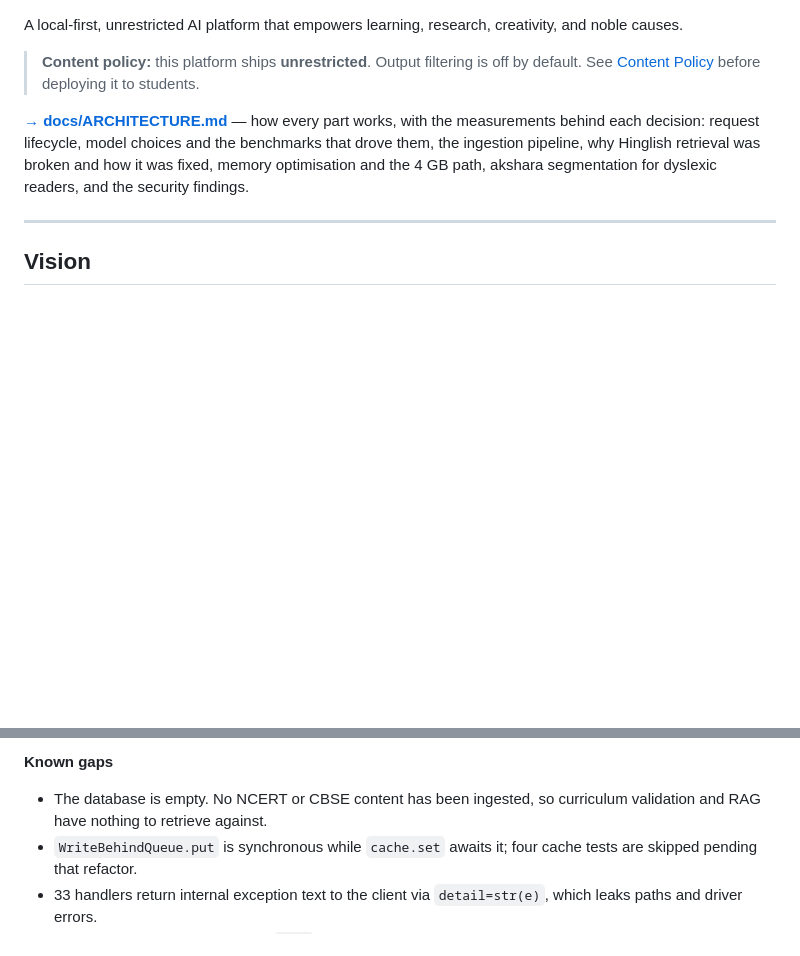
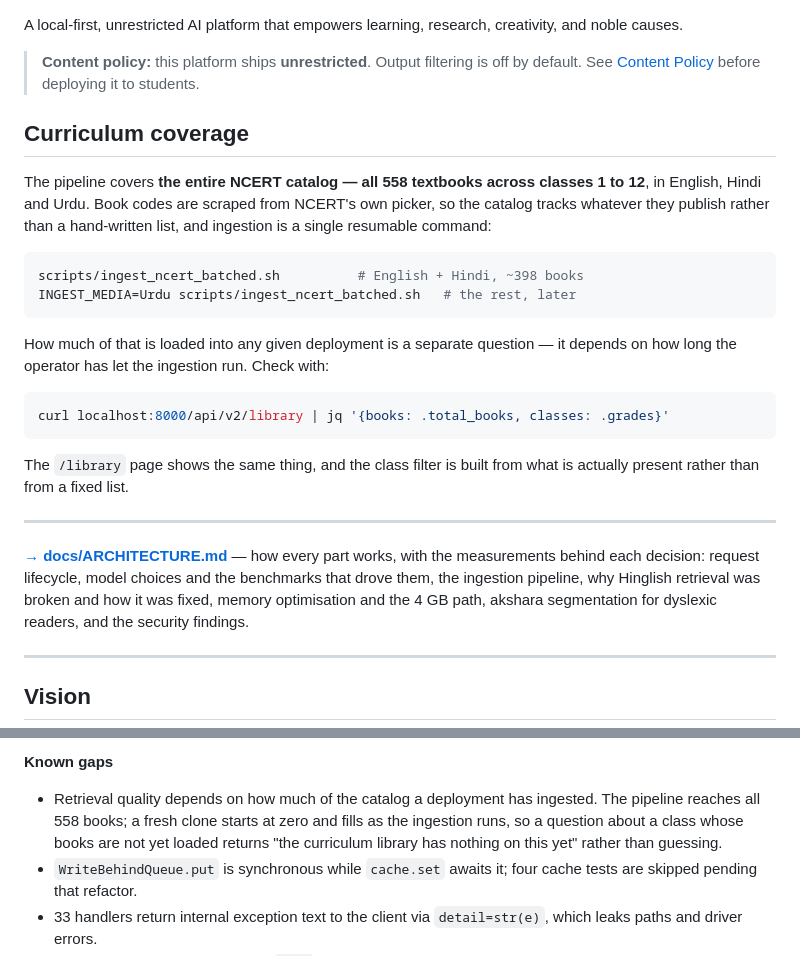
Before and after one commit to rachitranka25/SHIKSHASETU, a Markdown page: README.md, 2 parts joined by grey strips. Drawn GitHub-style; blank space fills up the shorter version.

Commit message:
State curriculum coverage up front, separately from what is loaded
Two different facts were being conflated, and only one of them is a property of
the software.

The pipeline covers the whole NCERT catalog — 558 textbooks, classes 1 to 12,
three languages — and the catalog is scraped from NCERT's own picker rather
than hand-written, so it tracks whatever they publish. That is true of every
checkout and is now stated at the top with the command that runs it.

How many books are in a particular database is an operational fact about one
deployment, not a claim the README can make on behalf of all of them. It is
reported live by /api/v2/library and by the class filter on the library page,
which is built from what is present rather than from a fixed list, so the
README points at those instead of naming a number that would be wrong for
everyone else.

Also replaced the "the database is empty" gap note, which was written when it
was, with what a user actually needs to know: a question about a class whose
books are not yet ingested returns "the curriculum library has nothing on this
yet" rather than guessing an answer.

````diff
--- a/README.md
+++ b/README.md
@@ -12,6 +12,30 @@ A local-first, unrestricted AI platform that empowers learning, research, creati
 > **Content policy:** this platform ships **unrestricted**. Output filtering is
 > off by default. See [Content Policy](#content-policy) before deploying it to
 > students.
+
+## Curriculum coverage
+
+The pipeline covers **the entire NCERT catalog — all 558 textbooks across
+classes 1 to 12**, in English, Hindi and Urdu. Book codes are scraped from
+NCERT's own picker, so the catalog tracks whatever they publish rather than a
+hand-written list, and ingestion is a single resumable command:
+
+```bash
+scripts/ingest_ncert_batched.sh          # English + Hindi, ~398 books
+INGEST_MEDIA=Urdu scripts/ingest_ncert_batched.sh   # the rest, later
+```
+
+How much of that is loaded into any given deployment is a separate question —
+it depends on how long the operator has let the ingestion run. Check with:
+
+```bash
+curl localhost:8000/api/v2/library | jq '{books: .total_books, classes: .grades}'
+```
+
+The `/library` page shows the same thing, and the class filter is built from
+what is actually present rather than from a fixed list.
+
+---
 
 **[→ docs/ARCHITECTURE.md](docs/ARCHITECTURE.md)** — how every part works, with
 the measurements behind each decision: request lifecycle, model choices and the
@@ -250,8 +274,11 @@ section describes what is currently verified, so you can tell the two apart.
 
 **Known gaps**
 
-- The database is empty. No NCERT or CBSE content has been ingested, so
-  curriculum validation and RAG have nothing to retrieve against.
+- Retrieval quality depends on how much of the catalog a deployment has
+  ingested. The pipeline reaches all 558 books; a fresh clone starts at zero
+  and fills as the ingestion runs, so a question about a class whose books are
+  not yet loaded returns "the curriculum library has nothing on this yet"
+  rather than guessing.
 - `WriteBehindQueue.put` is synchronous while `cache.set` awaits it; four
   cache tests are skipped pending that refactor.
 - 33 handlers return internal exception text to the client via
````
Also changed, not shown: docs/ARCHITECTURE.md (+8 -2 lines).
